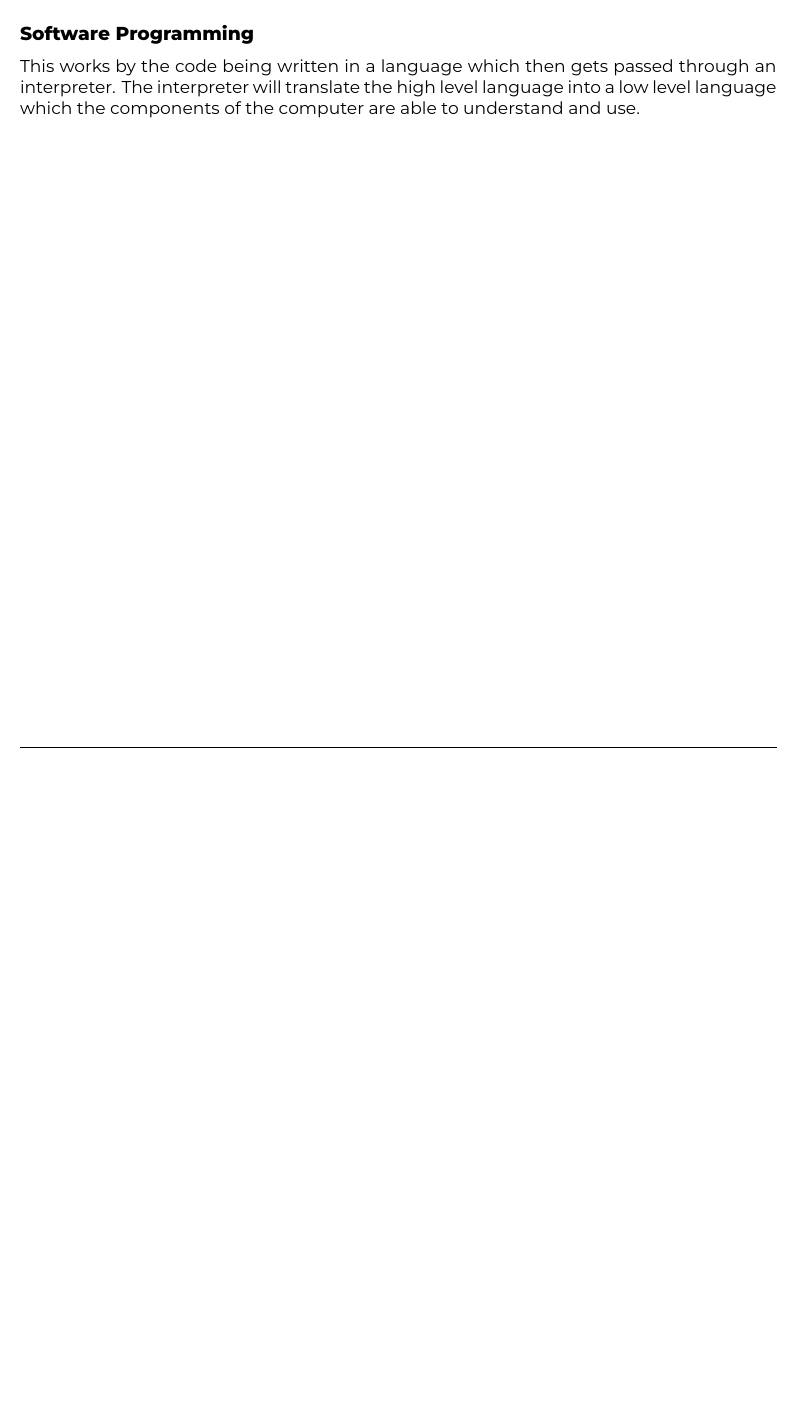
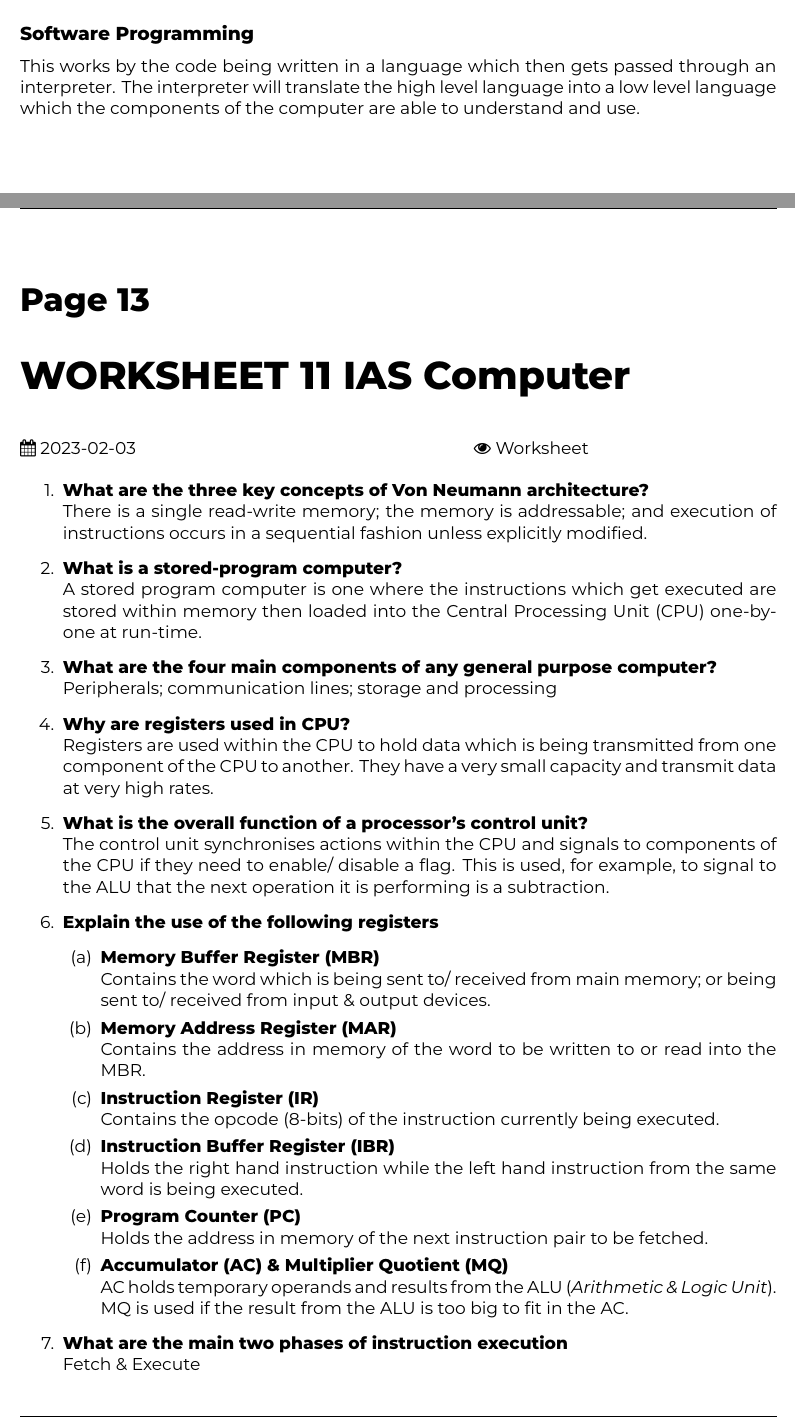
Before and after one commit to ThomasBoxall/uni-notes, a LaTeX thesis (01-FIRST-YEAR/M30943-architectureAndOperatingSystems/Computing/M30943.tex, which reads 01-FIRST-YEAR/M30943-architectureAndOperatingSystems/Computing/pages/2023-02-03.tex): part of page 43 of 43 before the commit and two parts of pages 43 and 44 of 45 after it, the two joined at a grey line, cut so that both start at the same text, the shorter picture padded with empty space. Compiled offline with XeLaTeX.

Commit message:
arch os worksheet 11: ias computer

```diff
--- /dev/null
+++ b/01-FIRST-YEAR/M30943-architectureAndOperatingSystems/Computing/pages/2023-02-03.tex
@@ -0,0 +1,33 @@
+\research{WORKSHEET 11 IAS Computer}{2023-02-03}{Worksheet}
+
+\begin{enumerate}
+    \item \textbf{What are the three key concepts of Von Neumann architecture?}\\
+    There is a single read-write memory; the memory is addressable; and execution of instructions occurs in a sequential fashion unless explicitly modified.
+    \item \textbf{What is a stored-program computer?}\\
+    A stored program computer is one where the instructions which get executed are stored within memory then loaded into the Central Processing Unit (CPU) one-by-one at run-time.
+    \item \textbf{What are the four main components of any general purpose computer?}\\
+    Peripherals; communication lines; storage and processing
+    \item \textbf{Why are registers used in CPU?}\\
+    Registers are used within the CPU to hold data which is being transmitted from one component of the CPU to another. They have a very small capacity and transmit data at very high rates.
+    \item \textbf{What is the overall function of a processor's control unit?}\\
+    The control unit synchronises actions within the CPU and signals to components of the CPU if they need to enable/ disable a flag. This is used, for example, to signal to the ALU that the next operation it is performing is a subtraction.
+    \item \textbf{Explain the use of the following registers}
+    \begin{enumerate}
+        \item \textbf{Memory Buffer Register (MBR)}\\
+        Contains the word which is being sent to/ received from main memory; or being sent to/ received from input \& output devices.
+        \item \textbf{Memory Address Register (MAR)}\\
+        Contains the address in memory of the word to be written to or read into the MBR.
+        \item \textbf{Instruction Register (IR)}\\
+        Contains the opcode (8-bits) of the instruction currently being executed.
+        \item \textbf{Instruction Buffer Register (IBR)}\\
+        Holds the right hand instruction while the left hand instruction from the same word is being executed.
+        \item \textbf{Program Counter (PC)}\\
+        Holds the address in memory of the next instruction pair to be fetched.
+        \item \textbf{Accumulator (AC) \& Multiplier Quotient (MQ)}\\
+        AC holds temporary operands and results from the ALU (\textit{Arithmetic \& Logic Unit}). MQ is used if the result from the ALU is too big to fit in the AC.
+    \end{enumerate}
+    \item \textbf{What are the main two phases of instruction execution}\\
+    Fetch \& Execute
+    \item \textbf{Explain the Fetch cycle and the registers that are used in that?}\\
+    The program counter holds the address of the next instruction. Copy the contents of the PC to the MAR. Increment PC. Load instruction pointed to by the MAR to the MBR.
+    \item \textbf{Explain the Execute cycle and the registers that are used in that?}\\
```
Also changed, not shown: 01-FIRST-YEAR/M30943-architectureAndOperatingSystems/Computing/M30943.tex (+1 -0 lines), 01-FIRST-YEAR/M30943-architectureAndOperatingSystems/Computing/M30943.pdf, 01-FIRST-YEAR/M30943-architectureAndOperatingSystems/Computing/pages/2023-02-03.tex (10 more changed lines).
